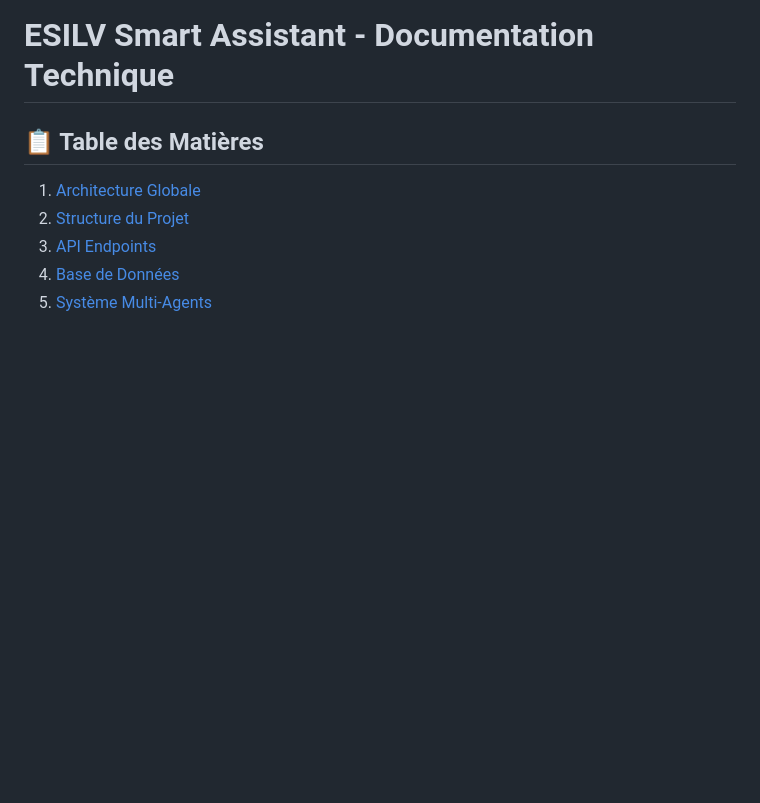
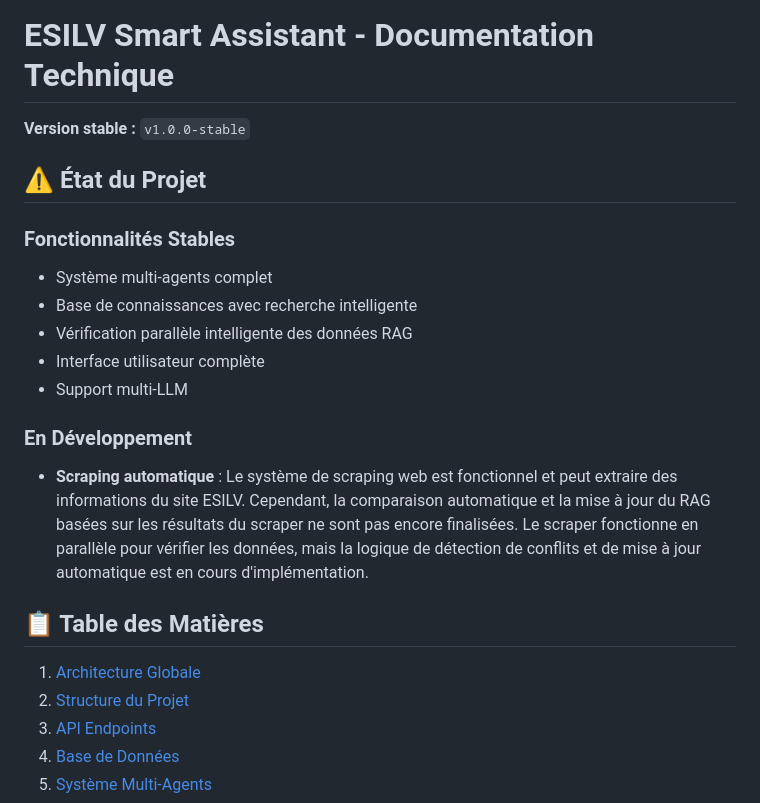
Before and after one commit to Farx1/esilvchatbot, a Markdown page: docs/TECHNICAL_DOCUMENTATION.md, the part around the change. Rendered like a GitHub page; blank space fills up the shorter version.

Commit message:
docs: Ajout section État du Projet dans documentation technique

```diff
--- a/docs/TECHNICAL_DOCUMENTATION.md
+++ b/docs/TECHNICAL_DOCUMENTATION.md
@@ -1,4 +1,18 @@
 # ESILV Smart Assistant - Documentation Technique
+
+**Version stable :** `v1.0.0-stable`
+
+## ⚠️ État du Projet
+
+### Fonctionnalités Stables
+- Système multi-agents complet
+- Base de connaissances avec recherche intelligente
+- Vérification parallèle intelligente des données RAG
+- Interface utilisateur complète
+- Support multi-LLM
+
+### En Développement
+- **Scraping automatique** : Le système de scraping web est fonctionnel et peut extraire des informations du site ESILV. Cependant, la comparaison automatique et la mise à jour du RAG basées sur les résultats du scraper ne sont pas encore finalisées. Le scraper fonctionne en parallèle pour vérifier les données, mais la logique de détection de conflits et de mise à jour automatique est en cours d'implémentation.
 
 ## 📋 Table des Matières
 
```
